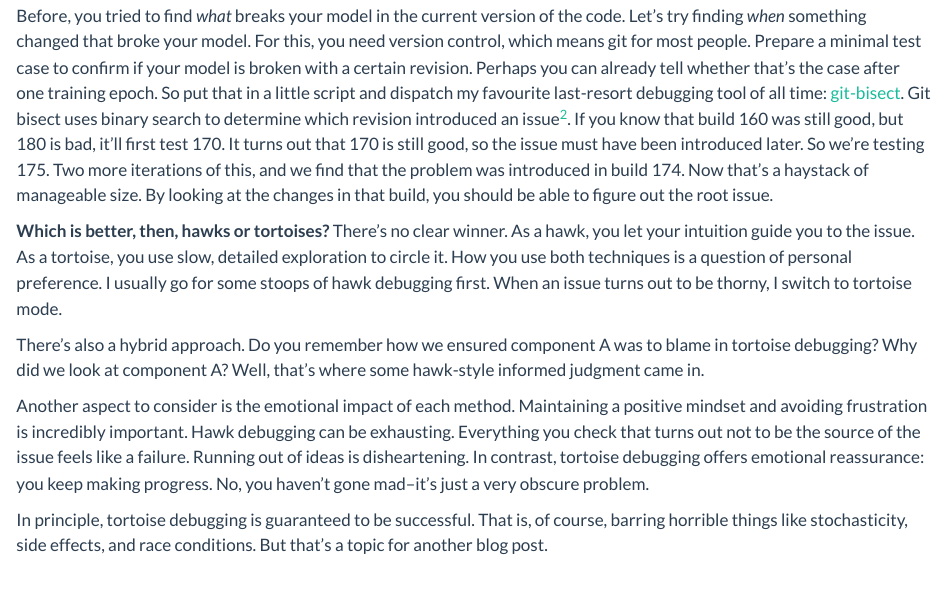
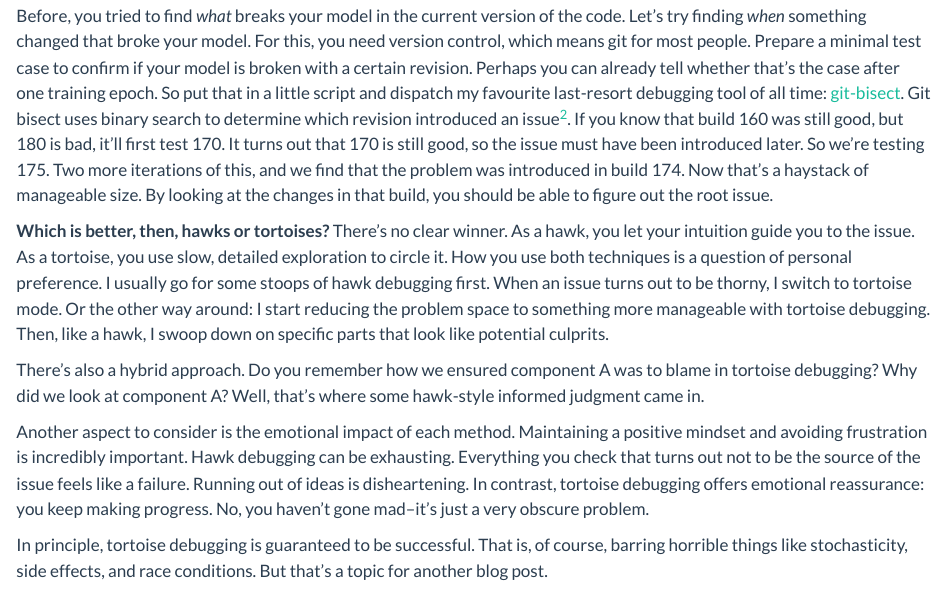
Before and after one commit to deutschmn/website, a Quarto document (blog/debugging/index.qmd): the page in a window 1100 px wide, from 1130 px down. Rendered offline with R 4.5, knitr and Pandoc in place of Quarto, with nearby package versions.

Commit message:
Add other way around

```diff
--- a/blog/debugging/index.qmd
+++ b/blog/debugging/index.qmd
@@ -25,7 +25,7 @@ No need to despair. Time for the tortoise. Let’s start reducing the size of yo
 
 Before, you tried to find *what* breaks your model in the current version of the code. Let’s try finding *when* something changed that broke your model. For this, you need version control, which means git for most people. Prepare a minimal test case to confirm if your model is broken with a certain revision. Perhaps you can already tell whether that’s the case after one training epoch. So put that in a little script and dispatch my favourite last-resort debugging tool of all time: [git-bisect](https://git-scm.com/docs/git-bisect). Git bisect uses binary search to determine which revision introduced an issue[^2]. If you know that build 160 was still good, but 180 is bad, it’ll first test 170. It turns out that 170 is still good, so the issue must have been introduced later. So we’re testing 175. Two more iterations of this, and we find that the problem was introduced in build 174. Now that’s a haystack of manageable size. By looking at the changes in that build, you should be able to figure out the root issue.
 
-**Which is better, then, hawks or tortoises?** There’s no clear winner. As a hawk, you let your intuition guide you to the issue. As a tortoise, you use slow, detailed exploration to circle it. How you use both techniques is a question of personal preference. I usually go for some stoops of hawk debugging first. When an issue turns out to be thorny, I switch to tortoise mode.
+**Which is better, then, hawks or tortoises?** There’s no clear winner. As a hawk, you let your intuition guide you to the issue. As a tortoise, you use slow, detailed exploration to circle it. How you use both techniques is a question of personal preference. I usually go for some stoops of hawk debugging first. When an issue turns out to be thorny, I switch to tortoise mode. Or the other way around: I start reducing the problem space to something more manageable with tortoise debugging. Then, like a hawk, I swoop down on specific parts that look like potential culprits.
 
 There’s also a hybrid approach. Do you remember how we ensured component A was to blame in tortoise debugging? Why did we look at component A? Well, that’s where some hawk-style informed judgment came in.
 
```
